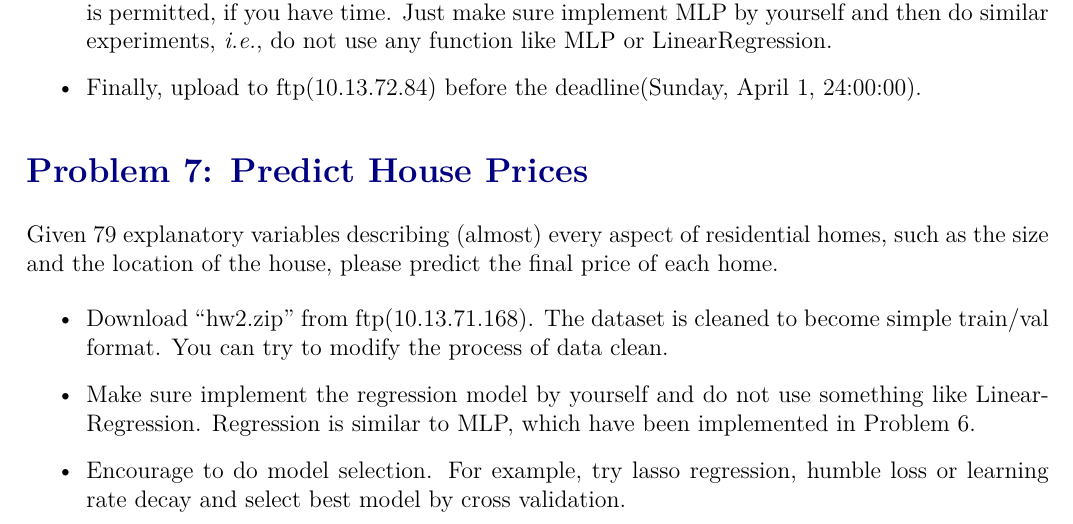
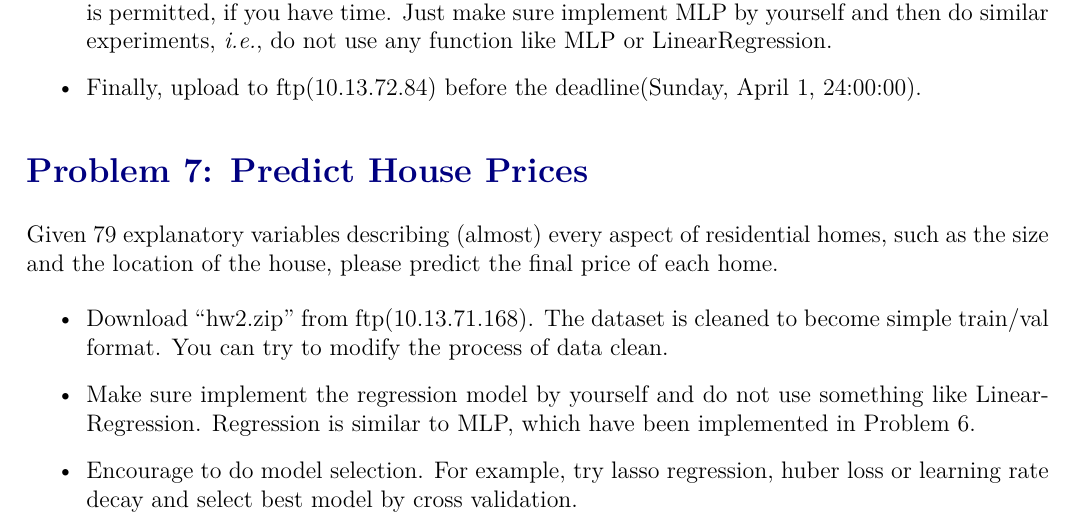
Before and after one commit to luzai/opt18, a LaTeX document (main.tex): part of page 4 of 5, cut so that both start at the same text. Compiled offline with XeLaTeX.

Commit message:
fx: huber loss

```diff
--- a/main.tex
+++ b/main.tex
@@ -211,7 +211,7 @@ Given 79 explanatory variables describing (almost) every aspect of residential h
 	\item  Download ``hw2.zip'' from ftp(10.13.71.168). The dataset is cleaned to become simple train/val format. You can try to modify the process of data clean.
 	\item Make sure implement the regression model by yourself and do not use something like LinearRegression.  Regression is similar to MLP, which have been implemented in  Problem~\ref{sec:3}.
 
-	\item Encourage to do model selection. For example, try lasso regression, humble loss or learning rate decay and select best model by cross validation.
+	\item Encourage to do model selection. For example, try lasso regression, huber loss or learning rate decay and select best model by cross validation.
 
 	\item You do not necessarily strictly use the framework provided by teacher assistant. You can use any language and write from scratch. Just make sure implement regression model by yourself and then do similar experiments.
 	\item Finally, upload to ftp(10.13.72.84) before the deadline(Sunday, April 1, 24:00:00).
```
Also changed, not shown: hw1.pdf.
